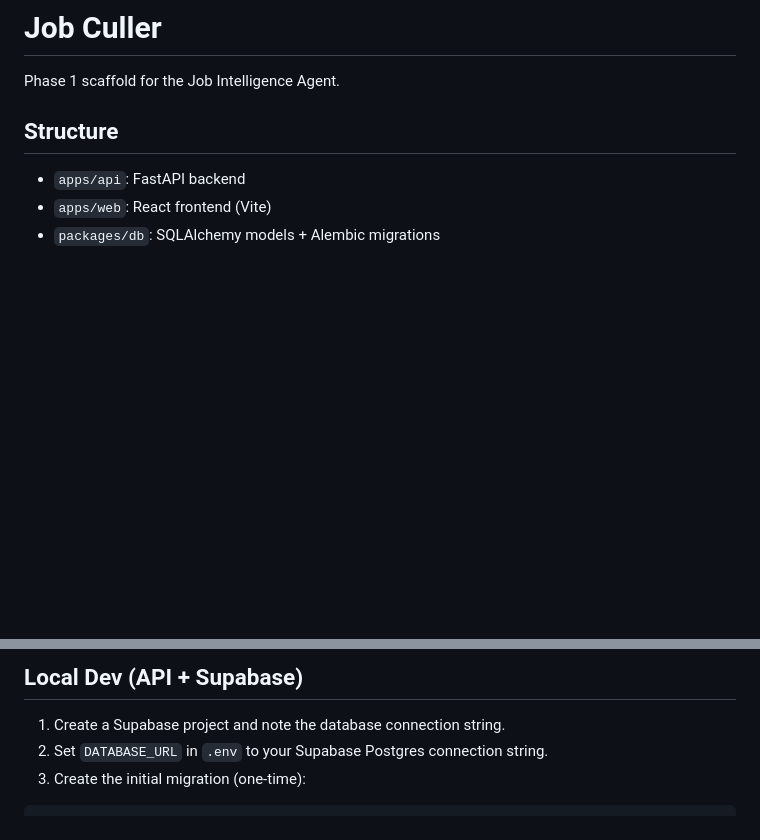
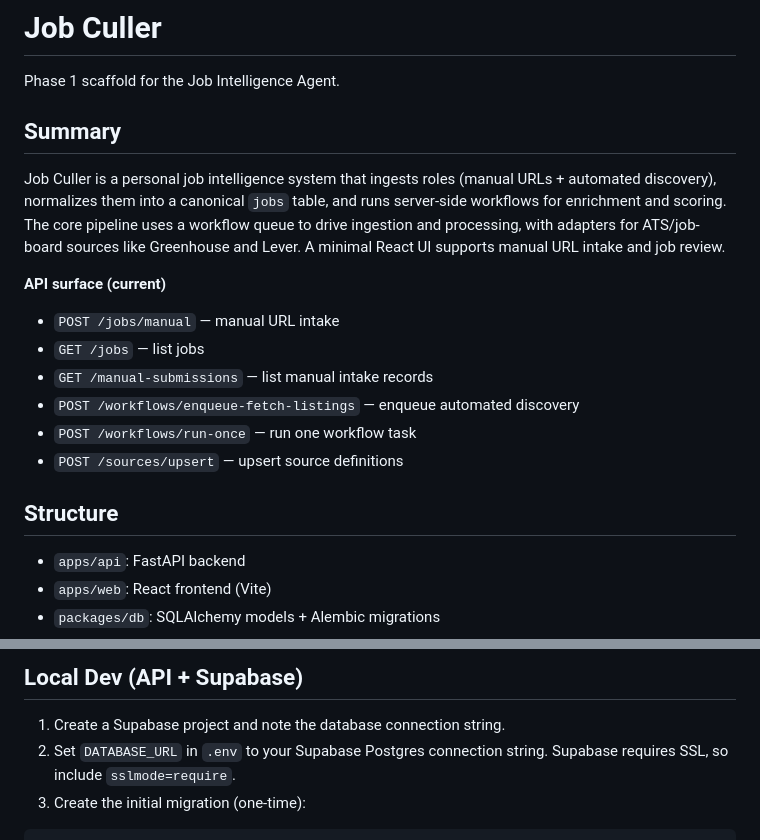
Before and after one commit to boovius/job-seeker-assistant, a Markdown page: README.md, 2 parts joined by grey strips. Rendered like a GitHub page; blank space fills up the shorter version.

Commit message:
Document system summary and Supabase SSL

````diff
--- a/README.md
+++ b/README.md
@@ -1,6 +1,17 @@
 # Job Culler
 
 Phase 1 scaffold for the Job Intelligence Agent.
+
+## Summary
+Job Culler is a personal job intelligence system that ingests roles (manual URLs + automated discovery), normalizes them into a canonical `jobs` table, and runs server-side workflows for enrichment and scoring. The core pipeline uses a workflow queue to drive ingestion and processing, with adapters for ATS/job-board sources like Greenhouse and Lever. A minimal React UI supports manual URL intake and job review.
+
+**API surface (current)**
+- `POST /jobs/manual` — manual URL intake
+- `GET /jobs` — list jobs
+- `GET /manual-submissions` — list manual intake records
+- `POST /workflows/enqueue-fetch-listings` — enqueue automated discovery
+- `POST /workflows/run-once` — run one workflow task
+- `POST /sources/upsert` — upsert source definitions
 
 ## Structure
 - `apps/api`: FastAPI backend
@@ -23,7 +34,7 @@ PYTHONPATH=../../packages uvicorn app.main:app --reload --port 8000
 
 ## Local Dev (API + Supabase)
 1. Create a Supabase project and note the database connection string.
-2. Set `DATABASE_URL` in `.env` to your Supabase Postgres connection string.
+2. Set `DATABASE_URL` in `.env` to your Supabase Postgres connection string. Supabase requires SSL, so include `sslmode=require`.
 3. Create the initial migration (one-time):
 ```bash
 export $(cat ./.env | xargs)
````
